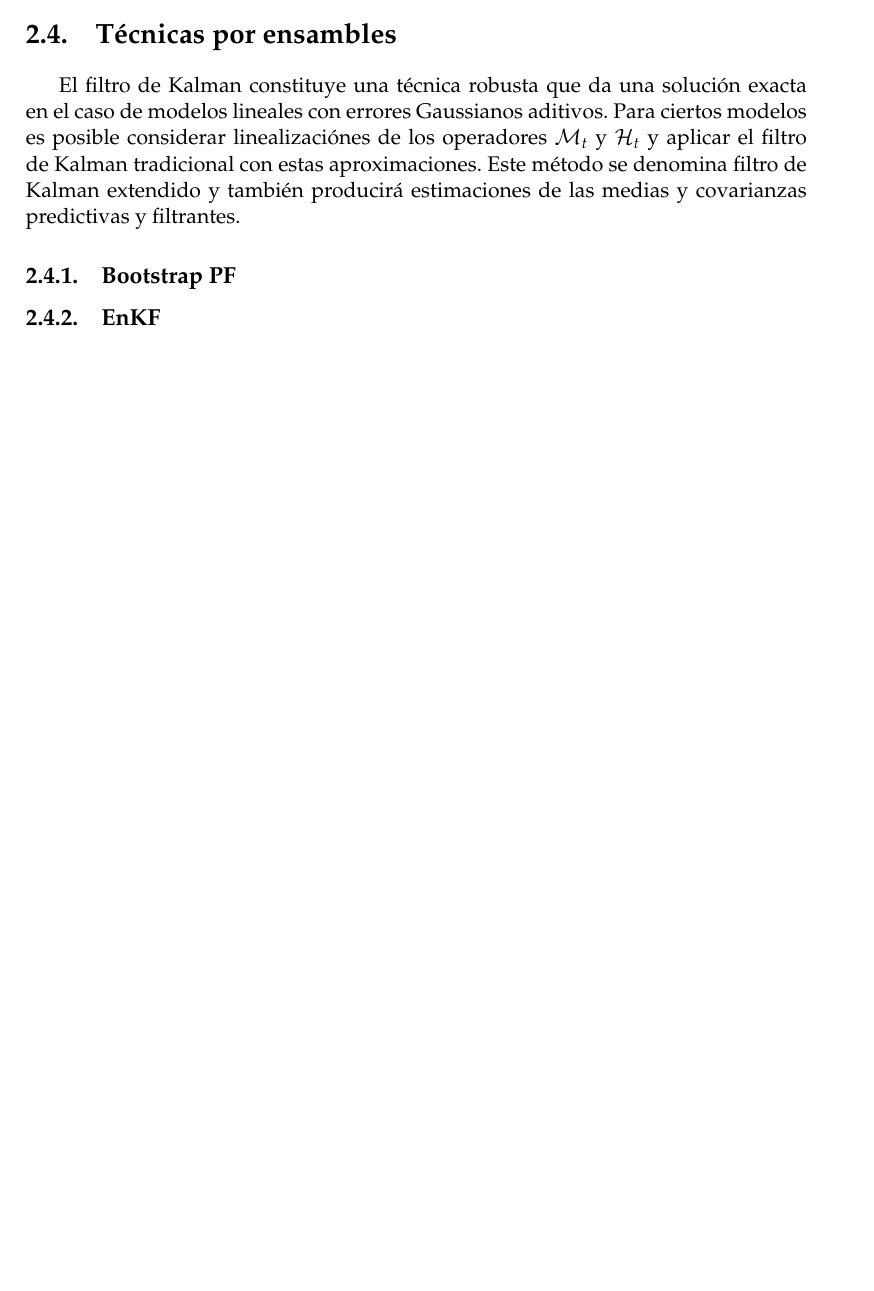
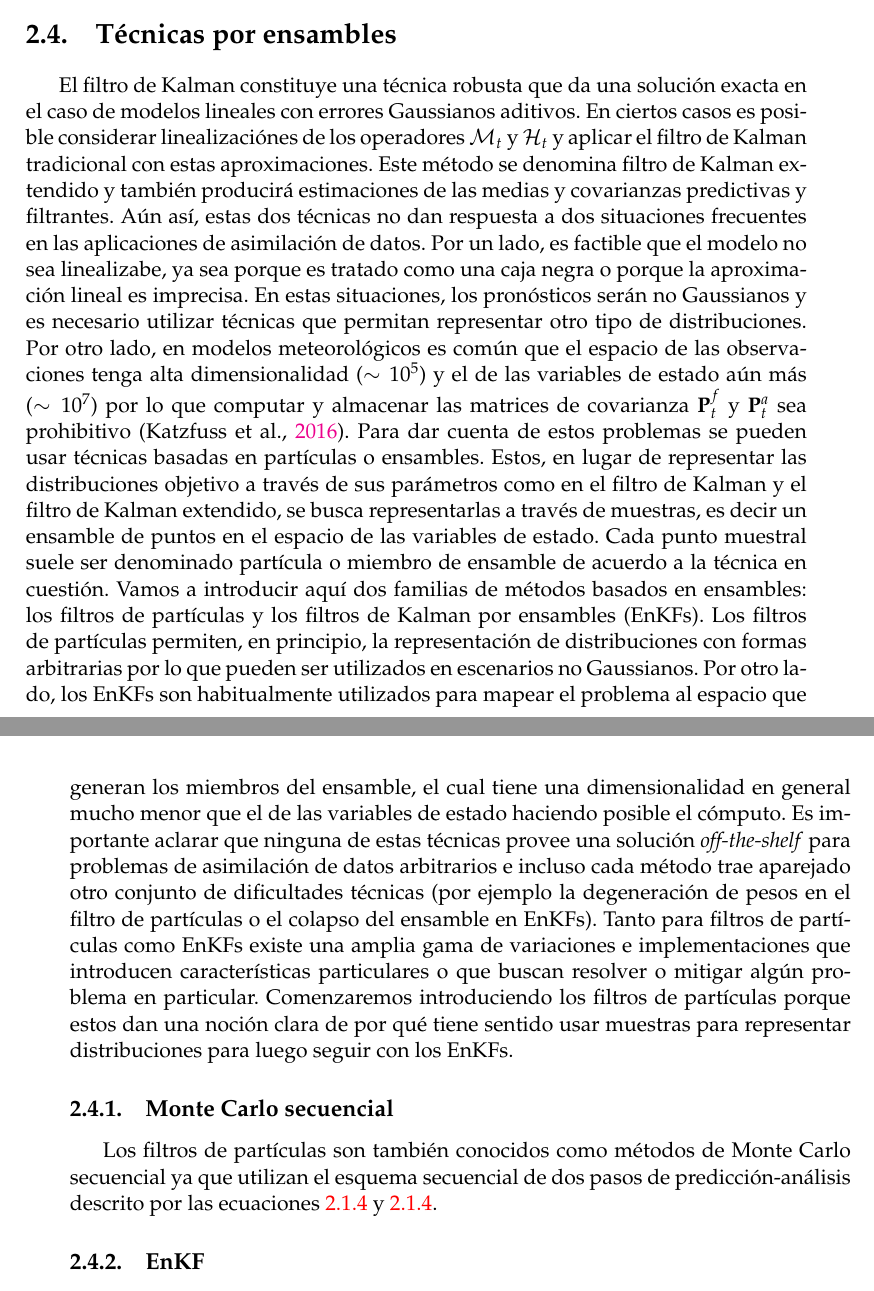
Before and after one commit to tjcocucci/tesis, a LaTeX thesis (main.tex, which reads chapters/02_data_assimilation.tex): part of page 15 of 31 before the commit and two parts of pages 15 and 16 of 31 after it, the two joined at a grey line, cut so that both start at the same text, the shorter picture padded with empty space. Compiled offline with pdfLaTeX.

Commit message:
intro metodos por ensambles

```diff
--- a/chapters/02_data_assimilation.tex
+++ b/chapters/02_data_assimilation.tex
@@ -142,10 +142,13 @@ Notemos que la media de los pronósticos es tan solo la propagación hacia adela
 \section{3DVar?}
 
 \section{Técnicas por ensambles}
-El filtro de Kalman constituye una técnica robusta que da una solución exacta en el caso de modelos lineales con errores Gaussianos aditivos. Para ciertos modelos es posible considerar linealizaciónes de los operadores $\mathcal{M}_t$ y $\mathcal{H}_t$ y aplicar el filtro de Kalman tradicional con estas aproximaciones. Este método se denomina filtro de Kalman extendido y también producirá estimaciones de las medias y covarianzas predictivas y filtrantes.
+El filtro de Kalman constituye una técnica robusta que da una solución exacta en el caso de modelos lineales con errores Gaussianos aditivos. En ciertos casos es posible considerar linealizaciónes de los operadores $\mathcal{M}_t$ y $\mathcal{H}_t$ y aplicar el filtro de Kalman tradicional con estas aproximaciones. Este método se denomina filtro de Kalman extendido y también producirá estimaciones de las medias y covarianzas predictivas y filtrantes. Aún así, estas dos técnicas no dan respuesta a dos situaciones frecuentes en las aplicaciones de asimilación de datos. Por un lado, es factible que el modelo no sea linealizabe, ya sea porque es tratado como una caja negra o porque la aproximación lineal es imprecisa. En estas situaciones, los pronósticos serán no Gaussianos y es necesario utilizar técnicas que permitan representar otro tipo de distribuciones. Por otro lado, en modelos meteorológicos es común que el espacio de las observaciones tenga alta dimensionalidad ($\sim 10^5$) y el de las variables de estado aún más ($\sim 10^7$) por lo que computar y almacenar las matrices de covarianza $\v P_t^f$ y $\v P_t^a$ sea prohibitivo \citep{Katzfuss2016}. Para dar cuenta de estos problemas se pueden usar técnicas basadas en partículas o ensambles. Estos, en lugar de representar las distribuciones objetivo a través de sus parámetros como en el filtro de Kalman y el filtro de Kalman extendido, se busca representarlas a través de muestras, es decir un ensamble de puntos en el espacio de las variables de estado. Cada punto muestral suele ser denominado partícula o miembro de ensamble de acuerdo a la técnica en cuestión. Vamos a introducir aquí dos familias de métodos basados en ensambles: los filtros de partículas y los filtros de Kalman por ensambles (EnKFs). Los filtros de partículas permiten, en principio, la representación de distribuciones con formas arbitrarias por lo que pueden ser utilizados en escenarios no Gaussianos. Por otro lado, los EnKFs son habitualmente utilizados para mapear el problema al espacio que generan los miembros del ensamble, el cual tiene una dimensionalidad en general mucho menor que el de las variables de estado haciendo posible el cómputo. Es importante aclarar que ninguna de estas técnicas provee una solución \textit{off-the-shelf} para problemas de asimilación de datos arbitrarios e incluso cada método trae aparejado otro conjunto de dificultades técnicas (por ejemplo la degeneración de pesos en el filtro de partículas o el colapso del ensamble en EnKFs). Tanto para filtros de partículas como EnKFs existe una amplia gama de variaciones e implementaciones que introducen características particulares o que buscan resolver o mitigar algún problema en particular. Comenzaremos introduciendo los filtros de partículas porque estos dan una noción clara de por qué tiene sentido usar muestras para representar distribuciones para luego seguir con los EnKFs.
 
-\subsection{Bootstrap PF}
-    \subsection{EnKF}
+\subsection{Monte Carlo secuencial}
+
+Los filtros de partículas son también conocidos como métodos de Monte Carlo secuencial ya que utilizan el esquema secuencial de dos pasos de predicción-análisis descrito por las ecuaciones \ref{eq:forward_pred} y \ref{eq:forward_filt}.
+
+\subsection{EnKF}
     \subsection{Colapso de ensamble}
     \subsection{VMPF}
 \section{Estado aumentado}
```
Also changed, not shown: bibliography.bib (+11 -0 lines).
